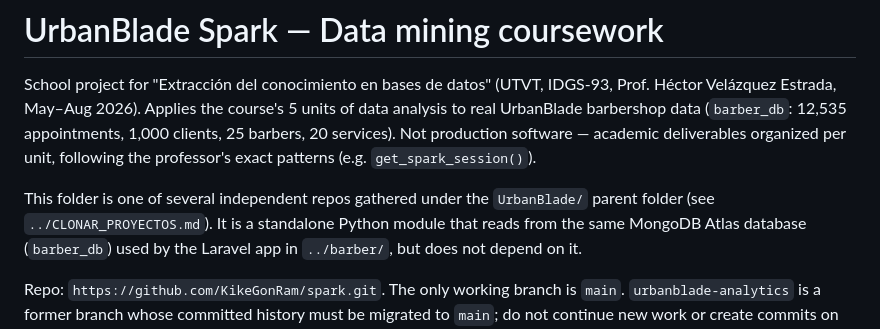
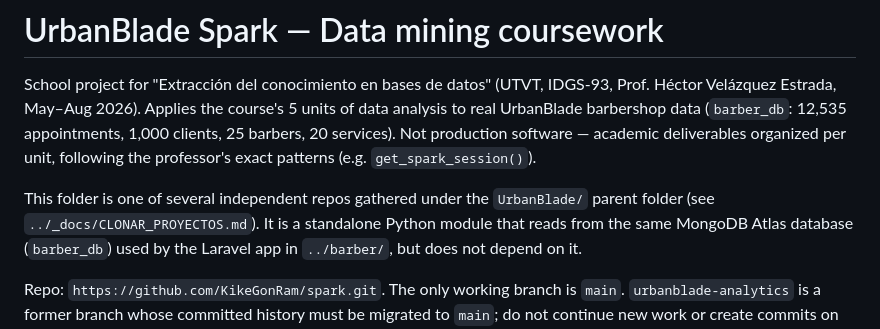
Before and after one commit to KikeGonRam/spark, a Markdown page: CLAUDE.md, the part around the change. Drawn GitHub-style.

Commit message:
docs(agentes): CLONAR_PROYECTOS.md del proyecto padre se mueve a _docs/

```diff
--- a/CLAUDE.md
+++ b/CLAUDE.md
@@ -8,7 +8,7 @@ deliverables organized per unit, following the professor's exact patterns
 (e.g. `get_spark_session()`).
 
 This folder is one of several independent repos gathered under the `UrbanBlade/`
-parent folder (see `../CLONAR_PROYECTOS.md`). It is a standalone Python module
+parent folder (see `../_docs/CLONAR_PROYECTOS.md`). It is a standalone Python module
 that reads from the same MongoDB Atlas database (`barber_db`) used by the
 Laravel app in `../barber/`, but does not depend on it.
 
```
